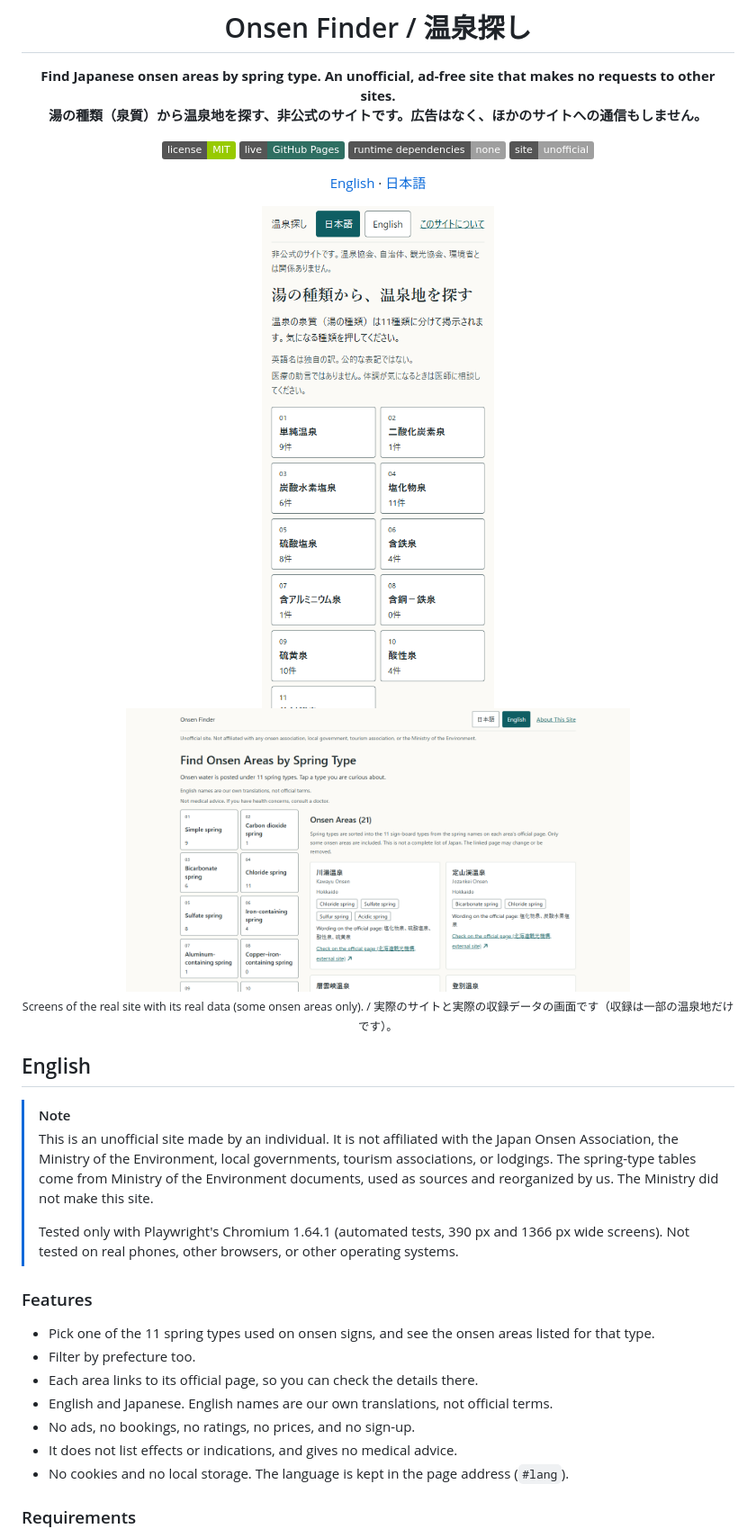
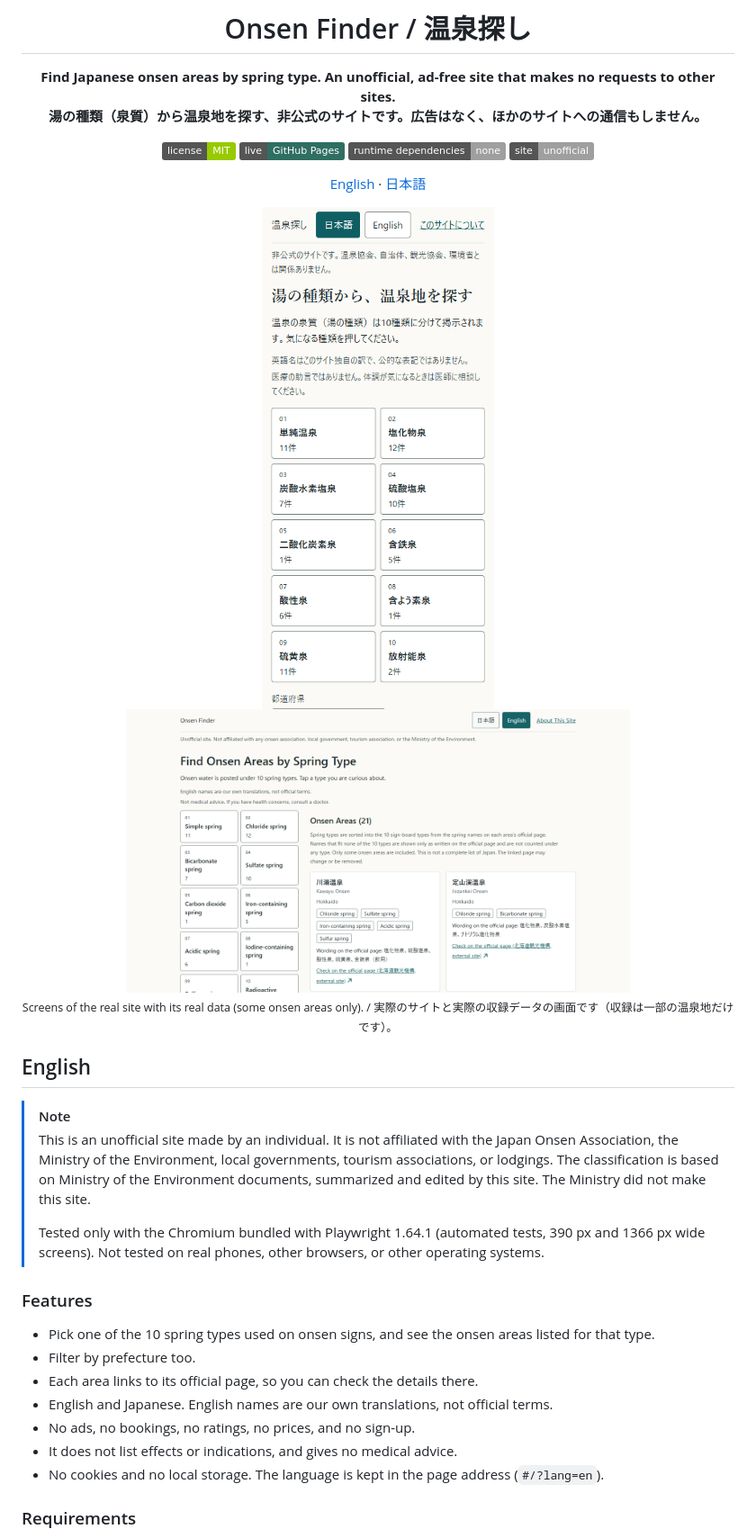
Before and after one commit to R38K51/onsen-guide, a Markdown page: README.md, the part around one of its changes. Shown at 90% size. GitHub-like rendering; pictures changed too: docs/screenshot-1366-en.png, docs/screenshot-390-ja.png; badges without logos.

Commit message:
docs: README to 10 spring types, data sources section, retake screenshots
Co-Authored-By: Claude Sonnet 5.5 <noreply@anthropic.com>

```diff
--- a/README.md
+++ b/README.md
@@ -24,19 +24,19 @@
 ## English
 
 > [!NOTE]
-> This is an unofficial site made by an individual. It is not affiliated with the Japan Onsen Association, the Ministry of the Environment, local governments, tourism associations, or lodgings. The spring-type tables come from Ministry of the Environment documents, used as sources and reorganized by us. The Ministry did not make this site.
+> This is an unofficial site made by an individual. It is not affiliated with the Japan Onsen Association, the Ministry of the Environment, local governments, tourism associations, or lodgings. The classification is based on Ministry of the Environment documents, summarized and edited by this site. The Ministry did not make this site.
 >
-> Tested only with Playwright's Chromium 1.64.1 (automated tests, 390 px and 1366 px wide screens). Not tested on real phones, other browsers, or other operating systems.
+> Tested only with the Chromium bundled with Playwright 1.64.1 (automated tests, 390 px and 1366 px wide screens). Not tested on real phones, other browsers, or other operating systems.
 
 ### Features
 
-- Pick one of the 11 spring types used on onsen signs, and see the onsen areas listed for that type.
+- Pick one of the 10 spring types used on onsen signs, and see the onsen areas listed for that type.
 - Filter by prefecture too.
 - Each area links to its official page, so you can check the details there.
 - English and Japanese. English names are our own translations, not official terms.
 - No ads, no bookings, no ratings, no prices, and no sign-up.
 - It does not list effects or indications, and gives no medical advice.
-- No cookies and no local storage. The language is kept in the page address (`#lang`).
+- No cookies and no local storage. The language is kept in the page address (`#/?lang=en`).
 
 ### Requirements
 
```
Also changed, not shown: other parts of README.md (+22 -10 lines), docs/screenshot-390-selected.png.
